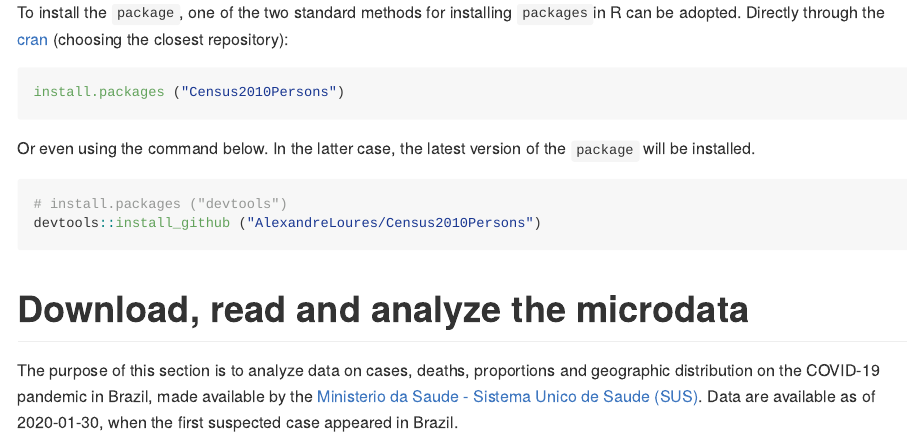
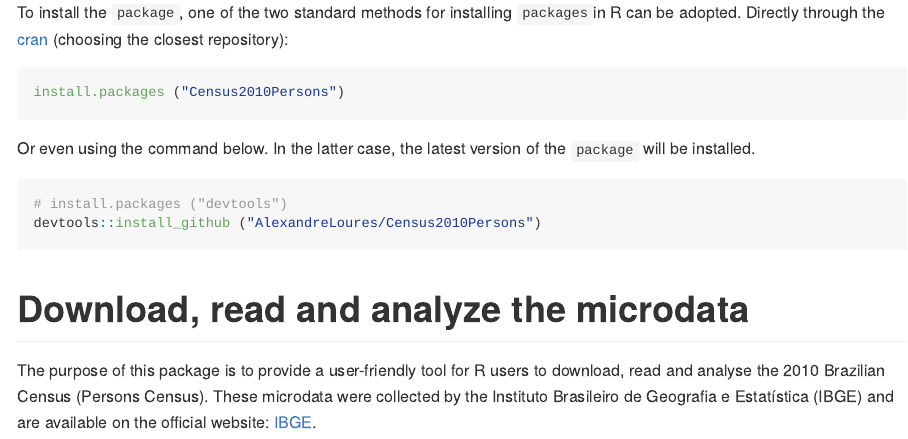
Before and after one commit to AlexandreLoures/Census2010Persons, an R Markdown document (README.Rmd): the page in a window 1100 px wide, from 200 px down. The pictures show the output file README.md that the author committed with the source, drawn offline in the style of GitHub; badge pictures from the web are left out.

Commit message:
Update Rmd file

```diff
--- a/README.Rmd
+++ b/README.Rmd
@@ -44,4 +44,4 @@ devtools::install_github ("AlexandreLoures/Census2010Persons")
 
 # Download, read and analyze the microdata
 
-The purpose of this section is to analyze data on cases, deaths, proportions and geographic distribution on the COVID-19 pandemic in Brazil, made available by the [Ministerio da Saude - Sistema Unico de Saude (SUS)](https://www.gov.br/saude/pt-br). Data are available as of 2020-01-30, when the first suspected case appeared in Brazil.
+The purpose of this package is to provide a user-friendly tool for R users to download, read and analyse the 2010 Brazilian Census (Persons Census). These microdata were collected by the Instituto Brasileiro de Geografia e Estatística (IBGE) and are available on the official website: [IBGE](https://ibge.gov.br/).
```
Also changed, not shown: README.md.
